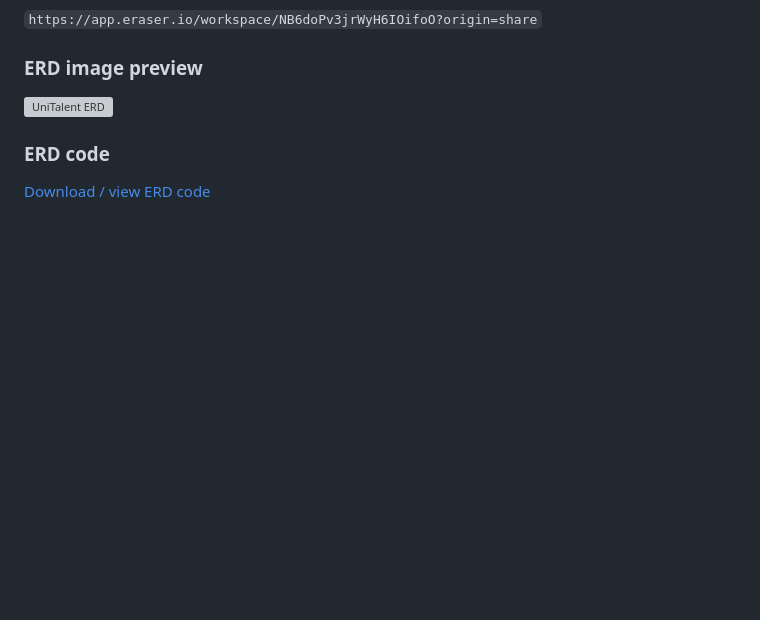
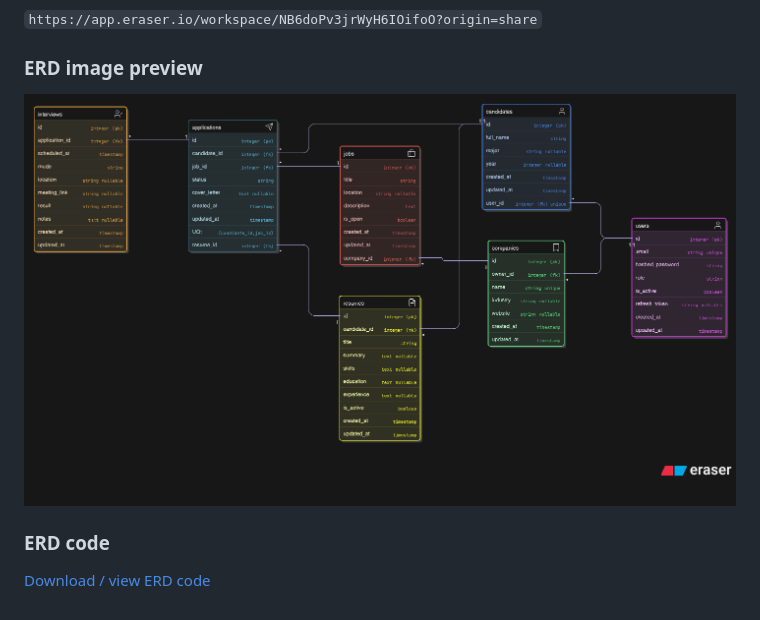
Before and after one commit to kaldybekoff/Unitalent-fastapi, a Markdown page: plan.md, the part around the change. Rendered like a GitHub page; blank space fills up the shorter version; grey boxes are pictures that could not be loaded.

Commit message:
updated plam.md

```diff
--- a/plan.md
+++ b/plan.md
@@ -492,7 +492,7 @@ The final ERD reflects the implemented database schema with 7 entities:
 `https://app.eraser.io/workspace/NB6doPv3jrWyH6IOifoO?origin=share`
 
 ### ERD image preview
-![UniTalent ERD](./assets/erd_png.png)
+![UniTalent ERD](./assets/UniTalent_erd.png)
 
 ### ERD code
 [Download / view ERD code](./assets/erd.txt)
```
